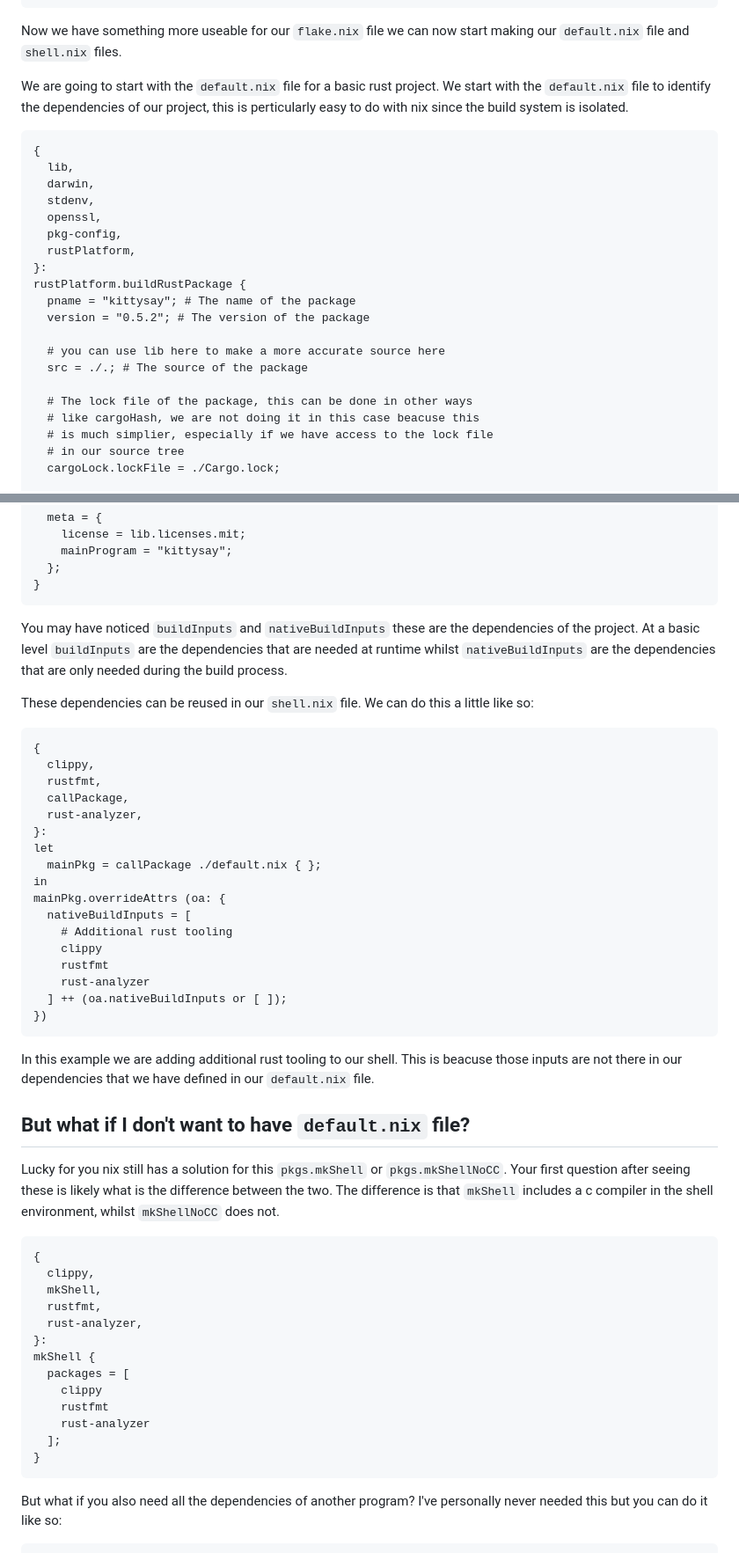
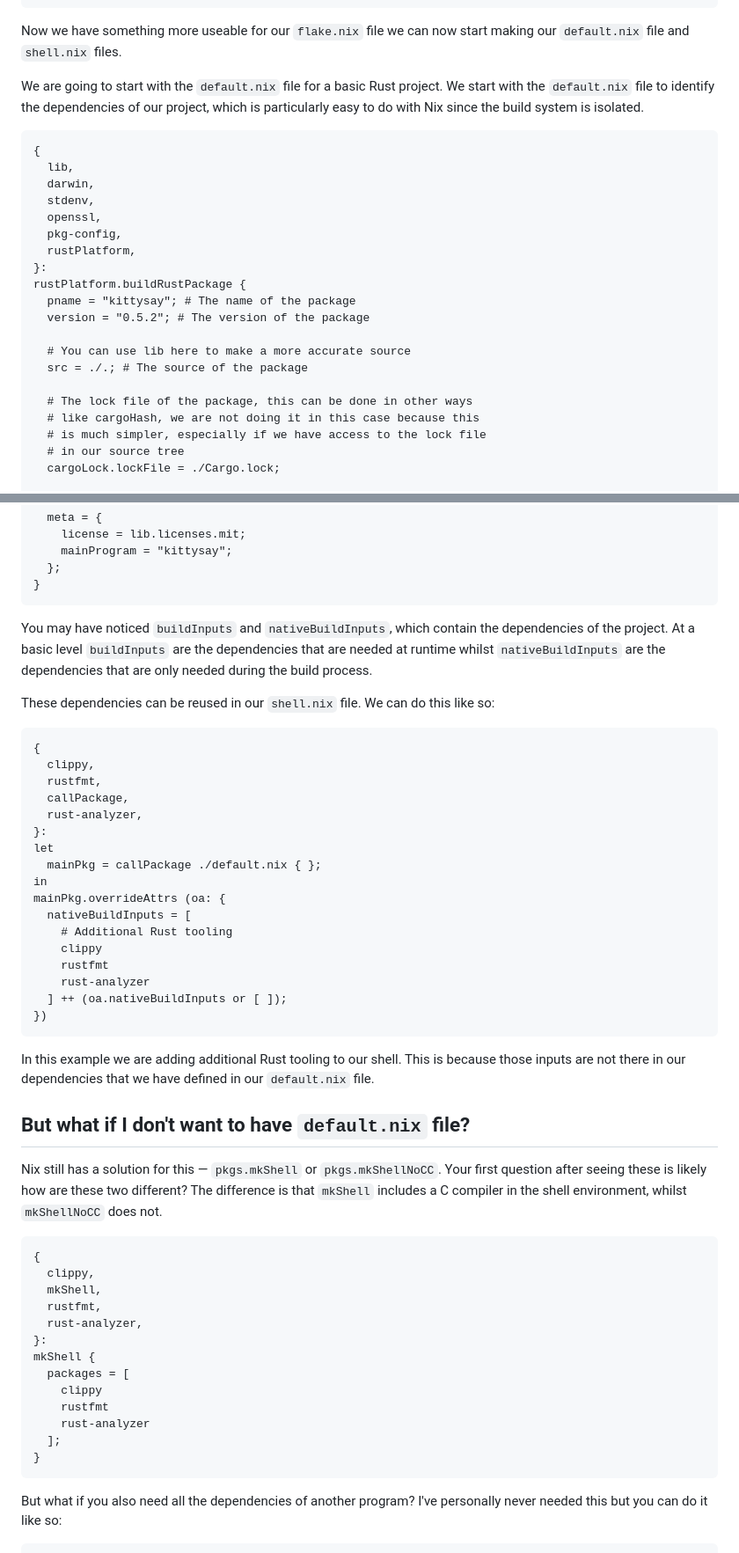
Before and after one commit to isabelroses/website, a Markdown page: content/nix-shells.md, 2 parts joined by grey strips. Shown: that part at 88% size. Rendered like a GitHub page.

Commit message:
fix(blog/nix-shells): typos, grammar, capitalization, etc (#26)

````diff
--- a/content/nix-shells.md
+++ b/content/nix-shells.md
@@ -70,7 +70,7 @@ If you were lucky enough to have read my last blog post on [experimenting with n
 
 Now we have something more useable for our `flake.nix` file we can now start making our `default.nix` file and `shell.nix` files.
 
-We are going to start with the `default.nix` file for a basic rust project. We start with the `default.nix` file to identify the dependencies of our project, this is perticularly easy to do with nix since the build system is isolated.
+We are going to start with the `default.nix` file for a basic Rust project. We start with the `default.nix` file to identify the dependencies of our project, which is particularly easy to do with Nix since the build system is isolated.
 
 ```nix
 {
@@ -85,12 +85,12 @@ rustPlatform.buildRustPackage {
   pname = "kittysay"; # The name of the package
   version = "0.5.2"; # The version of the package
 
-  # you can use lib here to make a more accurate source here
+  # You can use lib here to make a more accurate source
   src = ./.; # The source of the package
 
   # The lock file of the package, this can be done in other ways
-  # like cargoHash, we are not doing it in this case beacuse this
-  # is much simplier, especially if we have access to the lock file
+  # like cargoHash, we are not doing it in this case because this
+  # is much simpler, especially if we have access to the lock file
   # in our source tree
   cargoLock.lockFile = ./Cargo.lock;
 
@@ -114,9 +114,9 @@ rustPlatform.buildRustPackage {
 }
 ```
 
-You may have noticed `buildInputs` and `nativeBuildInputs` these are the dependencies of the project. At a basic level `buildInputs` are the dependencies that are needed at runtime whilst `nativeBuildInputs` are the dependencies that are only needed during the build process.
+You may have noticed `buildInputs` and `nativeBuildInputs`, which contain the dependencies of the project. At a basic level `buildInputs` are the dependencies that are needed at runtime whilst `nativeBuildInputs` are the dependencies that are only needed during the build process.
 
-These dependencies can be reused in our `shell.nix` file. We can do this a little like so:
+These dependencies can be reused in our `shell.nix` file. We can do this like so:
 
 ```nix
 {
@@ -130,7 +130,7 @@ let
 in
 mainPkg.overrideAttrs (oa: {
   nativeBuildInputs = [
-    # Additional rust tooling
+    # Additional Rust tooling
     clippy
     rustfmt
     rust-analyzer
@@ -138,11 +138,11 @@ mainPkg.overrideAttrs (oa: {
 })
 ```
 
-In this example we are adding additional rust tooling to our shell. This is beacuse those inputs are not there in our dependencies that we have defined in our `default.nix` file.
+In this example we are adding additional Rust tooling to our shell. This is because those inputs are not there in our dependencies that we have defined in our `default.nix` file.
 
 ## But what if I don't want to have `default.nix` file?
 
-Lucky for you nix still has a solution for this `pkgs.mkShell` or `pkgs.mkShellNoCC`. Your first question after seeing these is likely what is the difference between the two. The difference is that `mkShell` includes a c compiler in the shell environment, whilst `mkShellNoCC` does not.
+Nix still has a solution for this — `pkgs.mkShell` or `pkgs.mkShellNoCC`. Your first question after seeing these is likely how are these two different? The difference is that `mkShell` includes a C compiler in the shell environment, whilst `mkShellNoCC` does not.
 
 ```nix
 {
@@ -159,6 +159,7 @@ mkShell {
   ];
 }
 ```
+
 But what if you also need all the dependencies of another program? I've personally never needed this but you can do it like so:
 
 ```nix
````
Also changed, not shown: other parts of content/nix-shells.md (+10 -8 lines).
